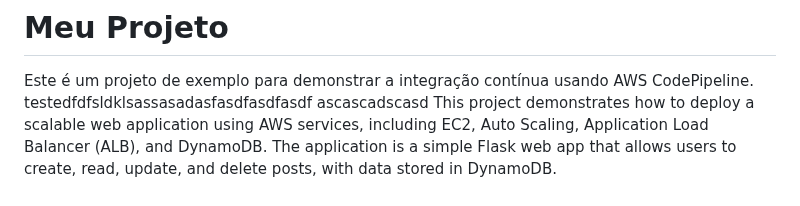
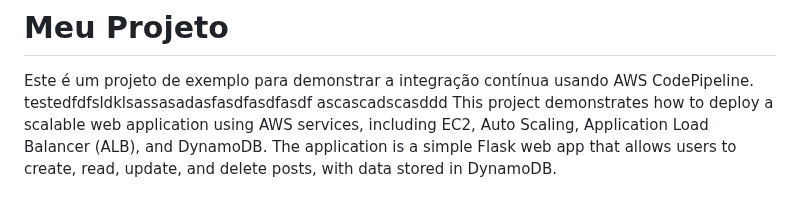
Before and after one commit to EnzoLuidge/Cloud_app, a Markdown page: README.md, the part around the change. Drawn GitHub-style.

```diff
--- a/README.md
+++ b/README.md
@@ -3,7 +3,7 @@
 
 Este é um projeto de exemplo para demonstrar a integração contínua usando AWS CodePipeline.
 testedfdfsldklsassasadasfasdfasdfasdf
-ascascadscasd
+ascascadscasddd
 This project demonstrates how to deploy a scalable web application using AWS services, including EC2, Auto Scaling, Application Load Balancer (ALB), and DynamoDB. The application is a simple Flask web app that allows users to create, read, update, and delete posts, with data stored in DynamoDB.
 
 ## Table of Contents
```
